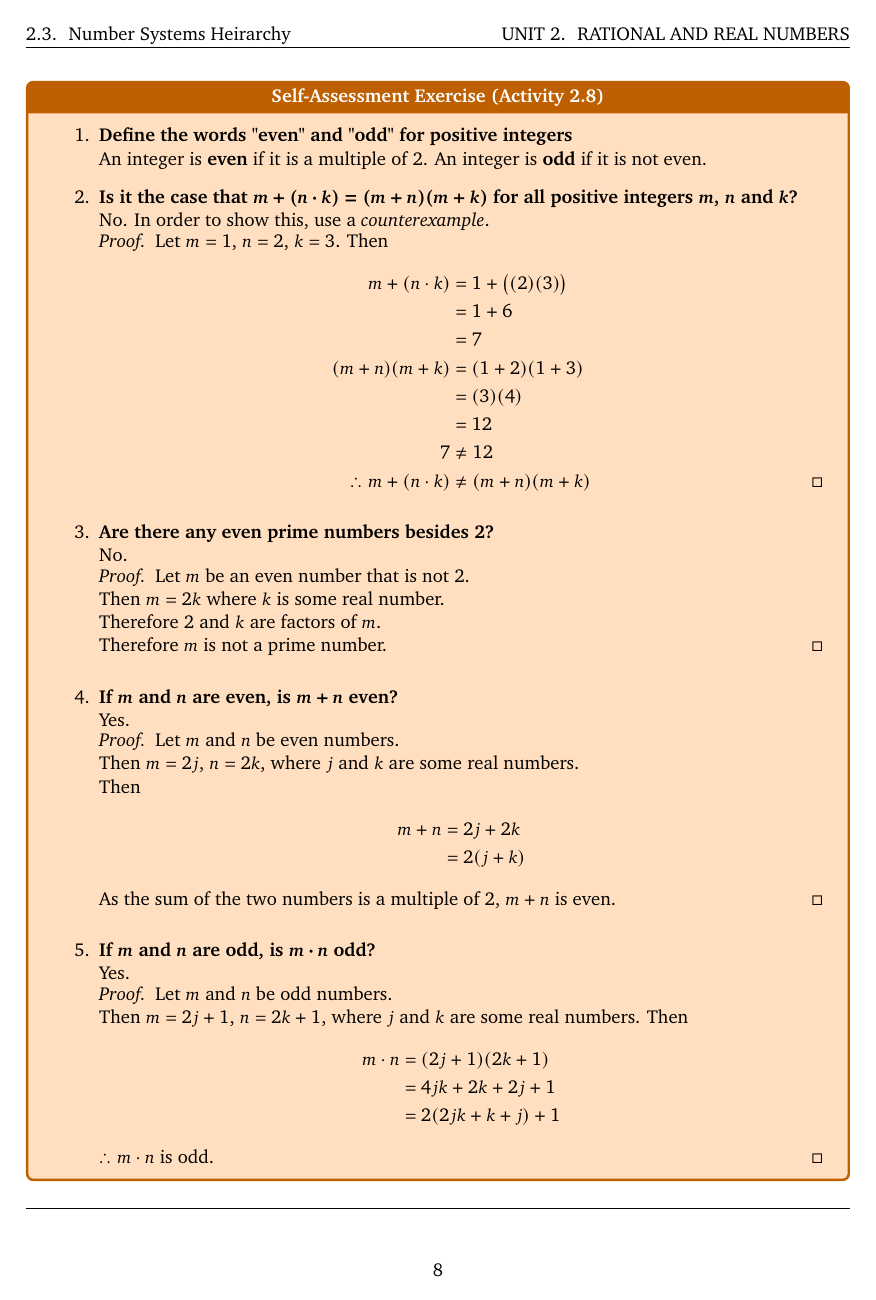
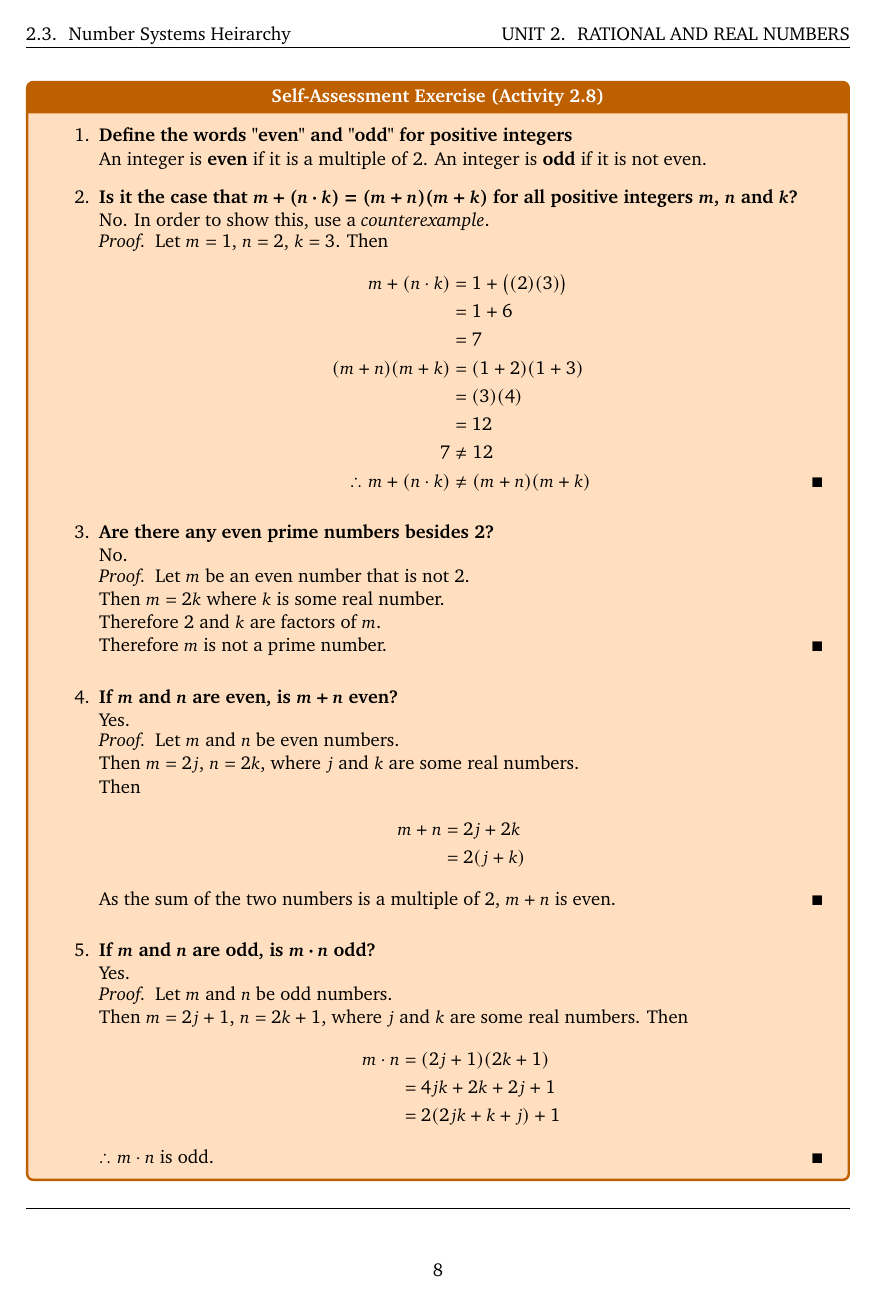
Before and after one commit to Unisa-Notes/COS1501, a LaTeX thesis (notes.tex): page 8 of 66. Compiled offline with pdfLaTeX.

Commit message:
Change proof styles

```diff
--- a/notes.tex
+++ b/notes.tex
@@ -73,6 +73,15 @@ fillAll}}{}{}
 \newtcolorbox{examplebox}{coltitle=example title, colback=example color, breakable, detach title, before upper={\tcbtitle\quad}, title=\textbf{Example}}
 \newtcolorbox{theorembox}[1]{breakable, colback=theorem color, colframe=theorem border, fonttitle=\bfseries, title={#1}, center title}
 
+\renewcommand{\qedsymbol}{$\blacksquare$}
+
+\newenvironment{subproof}[1][\proofname]{%
+  \renewcommand{\qedsymbol}{$\square$}%
+  \begin{proof}[#1]%
+}{%
+  \end{proof}%
+}
+
 \usepackage{subfiles}
 
 \title{COS1501 Notes}
```
